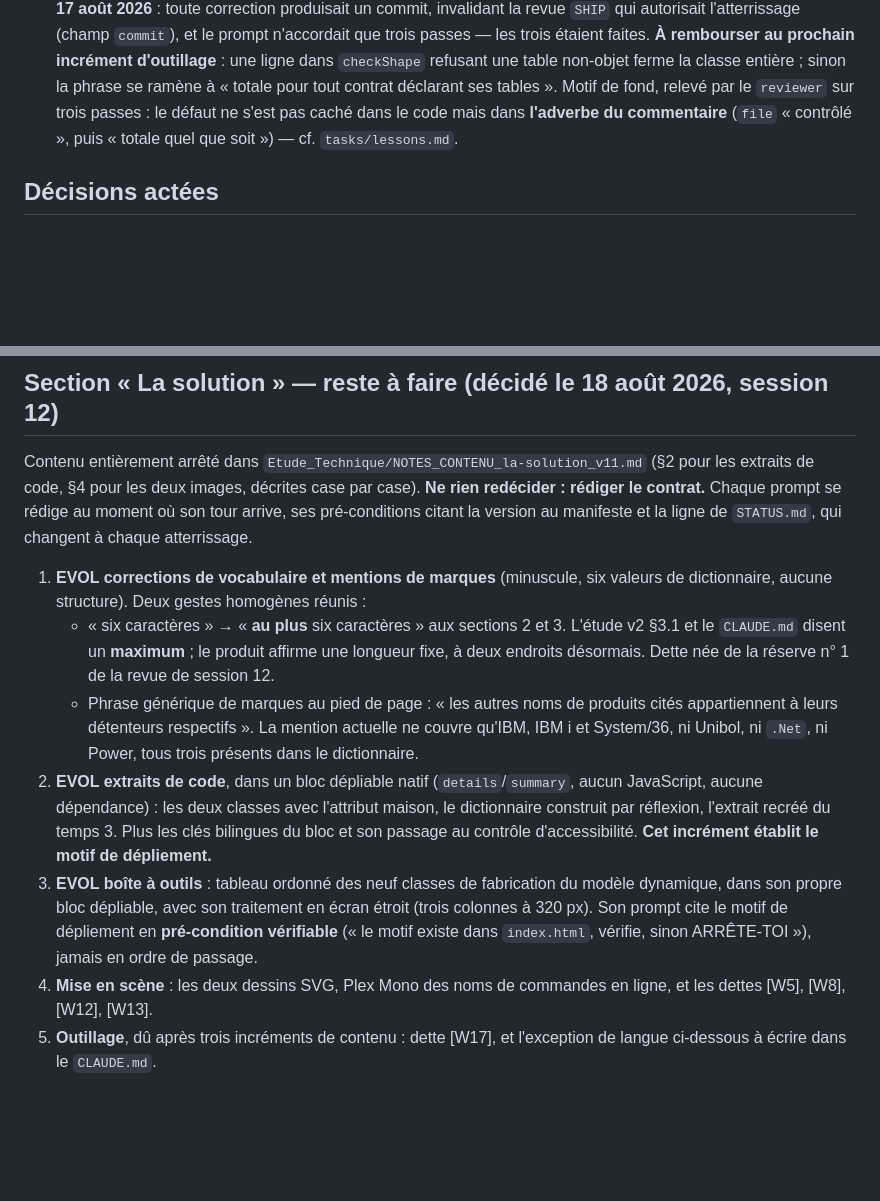
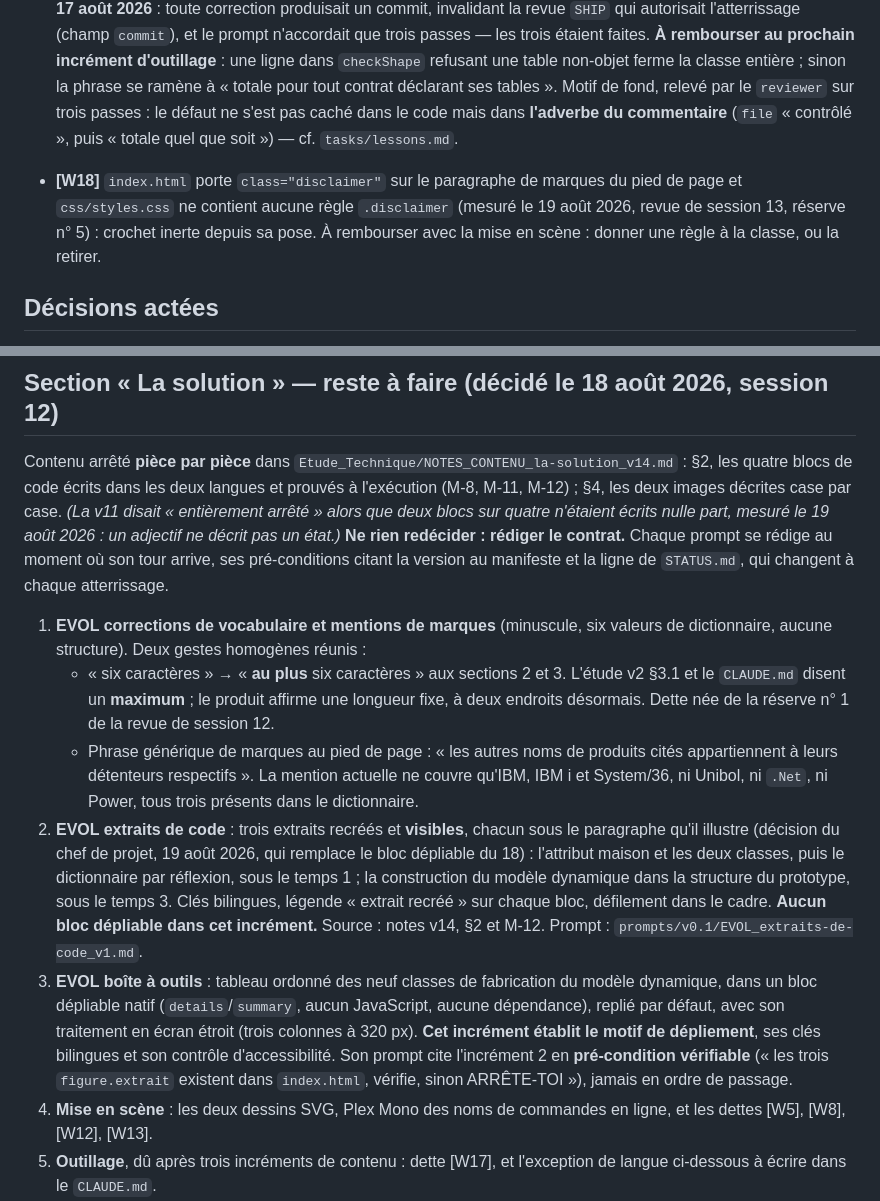
Before and after one commit to lianazel/ibm-s36-to-rest-api, a Markdown page: tasks/ROADMAP.md, 2 parts joined by grey strips. Drawn GitHub-style; blank space fills up the shorter version.

Commit message:
docs(roadmap): extraits visibles, motif de dépliement reporté à la boîte à outils, dette W18

```diff
--- a/tasks/ROADMAP.md
+++ b/tasks/ROADMAP.md
@@ -91,6 +91,11 @@
   par le `reviewer` sur trois passes : le défaut ne s'est pas caché dans le code mais dans **l'adverbe
   du commentaire** (`file` « contrôlé », puis « totale quel que soit ») — cf. `tasks/lessons.md`.
 
+- **[W18]** `index.html` porte `class="disclaimer"` sur le paragraphe de marques du pied de page et
+  `css/styles.css` ne contient aucune règle `.disclaimer` (mesuré le 19 août 2026, revue de session 13,
+  réserve n° 5) : crochet inerte depuis sa pose. À rembourser avec la mise en scène : donner une règle
+  à la classe, ou la retirer.
+
 ## Décisions actées
 - **Un verdict `NEEDS_WORK` n'atterrit jamais** — arbitrage du chef de projet du **17 août 2026**,
   portée **précédent**. Il **révoque** celui de la session 7 (« atterrir sur un `NEEDS WORK` affiché,
@@ -104,9 +109,11 @@
 
 ## Section « La solution » — reste à faire (décidé le 18 août 2026, session 12)
 
-Contenu entièrement arrêté dans `Etude_Technique/NOTES_CONTENU_la-solution_v11.md` (§2 pour les
-extraits de code, §4 pour les deux images, décrites case par case). **Ne rien redécider : rédiger
-le contrat.** Chaque prompt se rédige au moment où son tour arrive, ses pré-conditions citant la
+Contenu arrêté **pièce par pièce** dans `Etude_Technique/NOTES_CONTENU_la-solution_v14.md` : §2, les
+quatre blocs de code écrits dans les deux langues et prouvés à l'exécution (M-8, M-11, M-12) ; §4, les
+deux images décrites case par case. *(La v11 disait « entièrement arrêté » alors que deux blocs sur
+quatre n'étaient écrits nulle part, mesuré le 19 août 2026 : un adjectif ne décrit pas un état.)*
+**Ne rien redécider : rédiger le contrat.** Chaque prompt se rédige au moment où son tour arrive, ses pré-conditions citant la
 version au manifeste et la ligne de `STATUS.md`, qui changent à chaque atterrissage.
 
 1. **EVOL corrections de vocabulaire et mentions de marques** (minuscule, six valeurs de
@@ -117,13 +124,17 @@ version au manifeste et la ligne de `STATUS.md`, qui changent à chaque atterris
    - Phrase générique de marques au pied de page : « les autres noms de produits cités appartiennent
      à leurs détenteurs respectifs ». La mention actuelle ne couvre qu'IBM, IBM i et System/36, ni
      Unibol, ni `.Net`, ni Power, tous trois présents dans le dictionnaire.
-2. **EVOL extraits de code**, dans un bloc dépliable natif (`details`/`summary`, aucun JavaScript,
-   aucune dépendance) : les deux classes avec l'attribut maison, le dictionnaire construit par
-   réflexion, l'extrait recréé du temps 3. Plus les clés bilingues du bloc et son passage au
-   contrôle d'accessibilité. **Cet incrément établit le motif de dépliement.**
+2. **EVOL extraits de code** : trois extraits recréés et **visibles**, chacun sous le paragraphe
+   qu'il illustre (décision du chef de projet, 19 août 2026, qui remplace le bloc dépliable du 18) :
+   l'attribut maison et les deux classes, puis le dictionnaire par réflexion, sous le temps 1 ; la
+   construction du modèle dynamique dans la structure du prototype, sous le temps 3. Clés bilingues,
+   légende « extrait recréé » sur chaque bloc, défilement dans le cadre. **Aucun bloc dépliable dans
+   cet incrément.** Source : notes v14, §2 et M-12. Prompt : `prompts/v0.1/EVOL_extraits-de-code_v1.md`.
 3. **EVOL boîte à outils** : tableau ordonné des neuf classes de fabrication du modèle dynamique,
-   dans son propre bloc dépliable, avec son traitement en écran étroit (trois colonnes à 320 px).
-   Son prompt cite le motif de dépliement en **pré-condition vérifiable** (« le motif existe dans
+   dans un bloc dépliable natif (`details`/`summary`, aucun JavaScript, aucune dépendance), replié
+   par défaut, avec son traitement en écran étroit (trois colonnes à 320 px). **Cet incrément établit
+   le motif de dépliement**, ses clés bilingues et son contrôle d'accessibilité. Son prompt cite
+   l'incrément 2 en **pré-condition vérifiable** (« les trois `figure.extrait` existent dans
    `index.html`, vérifie, sinon ARRÊTE-TOI »), jamais en ordre de passage.
 4. **Mise en scène** : les deux dessins SVG, Plex Mono des noms de commandes en ligne, et les dettes
    [W5], [W8], [W12], [W13].
```
